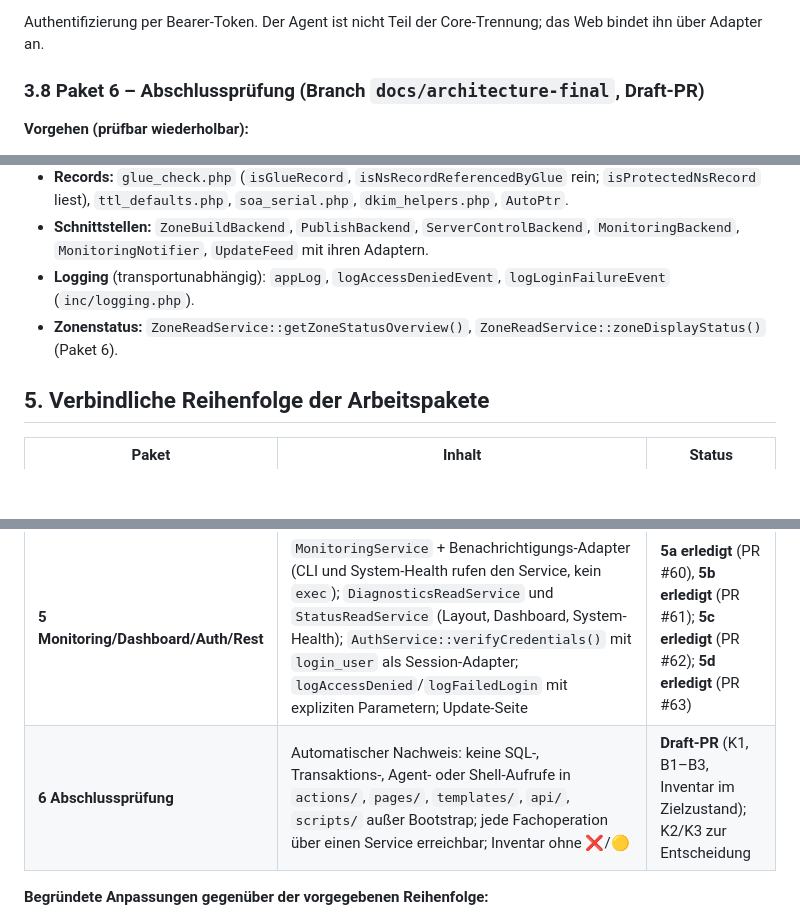
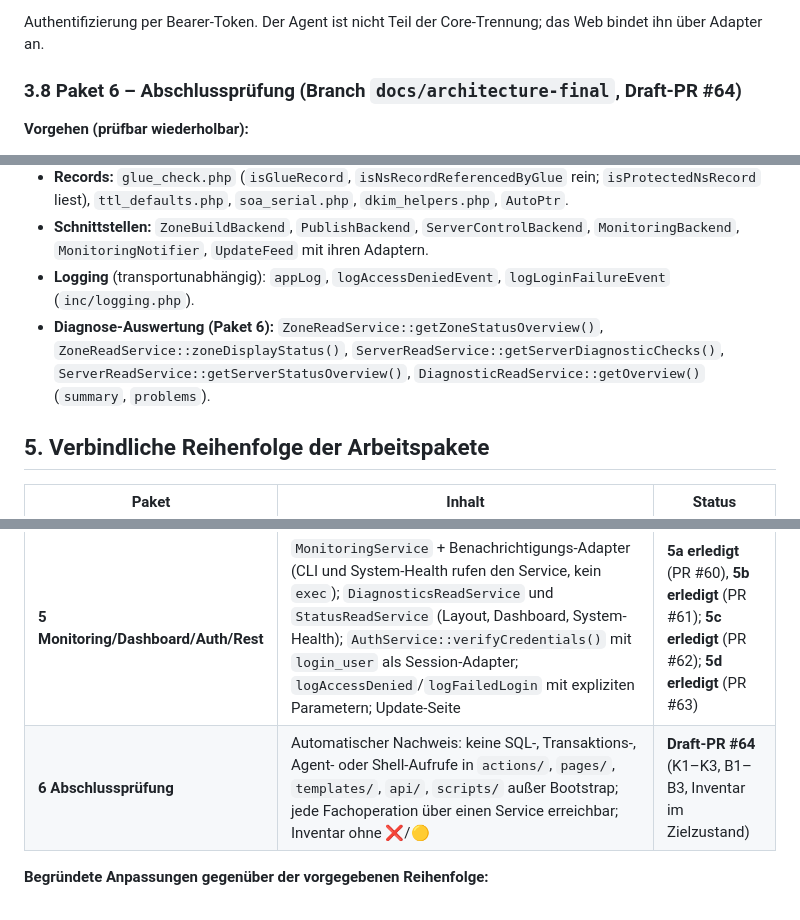
Before and after one commit to Twilight-Networks/dnsmanager, a Markdown page: docs/ARCHITECTURE_CORE.md, 3 parts joined by grey strips. GitHub-like rendering; blank space fills up the shorter version.

```diff
--- a/docs/ARCHITECTURE_CORE.md
+++ b/docs/ARCHITECTURE_CORE.md
@@ -211,7 +211,7 @@ Endpunkte, auf die sich die Web-App verlässt:
 
 Authentifizierung per Bearer-Token. Der Agent ist nicht Teil der Core-Trennung; das Web bindet ihn über Adapter an.
 
-### 3.8 Paket 6 – Abschlussprüfung (Branch `docs/architecture-final`, Draft-PR)
+### 3.8 Paket 6 – Abschlussprüfung (Branch `docs/architecture-final`, Draft-PR #64)
 
 **Vorgehen (prüfbar wiederholbar):**
 - Suche in `actions/`, `pages/`, `templates/`, `api/`, `scripts/` und den Einstiegsdateien nach `->prepare|query|exec|beginTransaction|commit|rollBack(`, SQL-Schlüsselwörtern, `exec`/`shell_exec`/`proc_open`/`curl_init` und `global`/`$GLOBALS`.
@@ -252,7 +255,7 @@ Authentifizierung per Bearer-Token. Der Agent ist nicht Teil der Core-Trennung;
 - **Records:** `glue_check.php` (`isGlueRecord`, `isNsRecordReferencedByGlue` rein; `isProtectedNsRecord` liest), `ttl_defaults.php`, `soa_serial.php`, `dkim_helpers.php`, `AutoPtr`.
 - **Schnittstellen:** `ZoneBuildBackend`, `PublishBackend`, `ServerControlBackend`, `MonitoringBackend`, `MonitoringNotifier`, `UpdateFeed` mit ihren Adaptern.
 - **Logging** (transportunabhängig): `appLog`, `logAccessDeniedEvent`, `logLoginFailureEvent` (`inc/logging.php`).
-- **Zonenstatus:** `ZoneReadService::getZoneStatusOverview()`, `ZoneReadService::zoneDisplayStatus()` (Paket 6).
+- **Diagnose-Auswertung (Paket 6):** `ZoneReadService::getZoneStatusOverview()`, `ZoneReadService::zoneDisplayStatus()`, `ServerReadService::getServerDiagnosticChecks()`, `ServerReadService::getServerStatusOverview()`, `DiagnosticReadService::getOverview()` (`summary`, `problems`).
 
 ## 5. Verbindliche Reihenfolge der Arbeitspakete
 
@@ -263,7 +266,7 @@ Authentifizierung per Bearer-Token. Der Agent ist nicht Teil der Core-Trennung;
 | **3 Records/Zonen-Reste** | `pages/records.php` auf `RecordReadService`/`ZoneReadService` (inkl. Schutzflags, Diagnosen gefiltert); Rest-SQL in `record_update.php`; Logik aus `record_edit_form.php` in den Read-Service; `buildRecordContent` mit Fehlercodes | **erledigt** (PR #57) |
 | **4 BIND/Publish-Infrastruktur** | Generator und Distributoren mit expliziter PDO (ohne `$GLOBALS`); einheitlicher Agent-Client; NS/Glue-Neuaufbau und Rebuild aus `helpers.php` in den Core (unter Zonensperre); `publish_single` in den Service-Pfad; `distribute_zone_file` ohne versteckte Generierung | **erledigt** (4a PR #58, 4b PR #59) |
 | **5 Monitoring/Dashboard/Auth/Rest** | `MonitoringService` + Benachrichtigungs-Adapter (CLI und System-Health rufen den Service, kein `exec`); `DiagnosticsReadService` und `StatusReadService` (Layout, Dashboard, System-Health); `AuthService::verifyCredentials()` mit `login_user` als Session-Adapter; `logAccessDenied`/`logFailedLogin` mit expliziten Parametern; Update-Seite | **5a erledigt** (PR #60), **5b erledigt** (PR #61); **5c erledigt** (PR #62); **5d erledigt** (PR #63) |
-| **6 Abschlussprüfung** | Automatischer Nachweis: keine SQL-, Transaktions-, Agent- oder Shell-Aufrufe in `actions/`, `pages/`, `templates/`, `api/`, `scripts/` außer Bootstrap; jede Fachoperation über einen Service erreichbar; Inventar ohne ❌/🟡 | **Draft-PR** (K1, B1–B3, Inventar im Zielzustand); K2/K3 zur Entscheidung |
+| **6 Abschlussprüfung** | Automatischer Nachweis: keine SQL-, Transaktions-, Agent- oder Shell-Aufrufe in `actions/`, `pages/`, `templates/`, `api/`, `scripts/` außer Bootstrap; jede Fachoperation über einen Service erreichbar; Inventar ohne ❌/🟡 | **Draft-PR #64** (K1–K3, B1–B3, Inventar im Zielzustand) |
 
 **Begründete Anpassungen gegenüber der vorgegebenen Reihenfolge:**
 1. **Paket 1 enthält die Serverdiagnosen**, die `pages/servers.php` anzeigt. Die allgemeinen Diagnose-Lesezugriffe für Dashboard, Layout und Records bleiben in Paket 3 bzw. 5.
```
Also changed, not shown: other parts of docs/ARCHITECTURE_CORE.md (+13 -9 lines).
